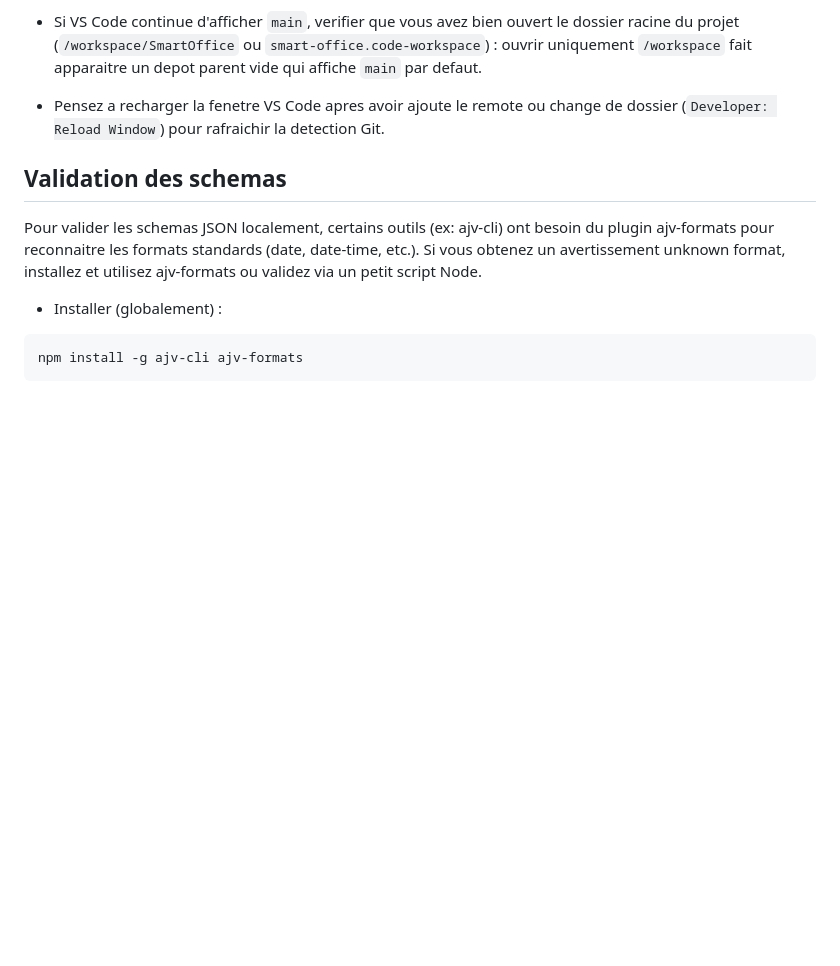
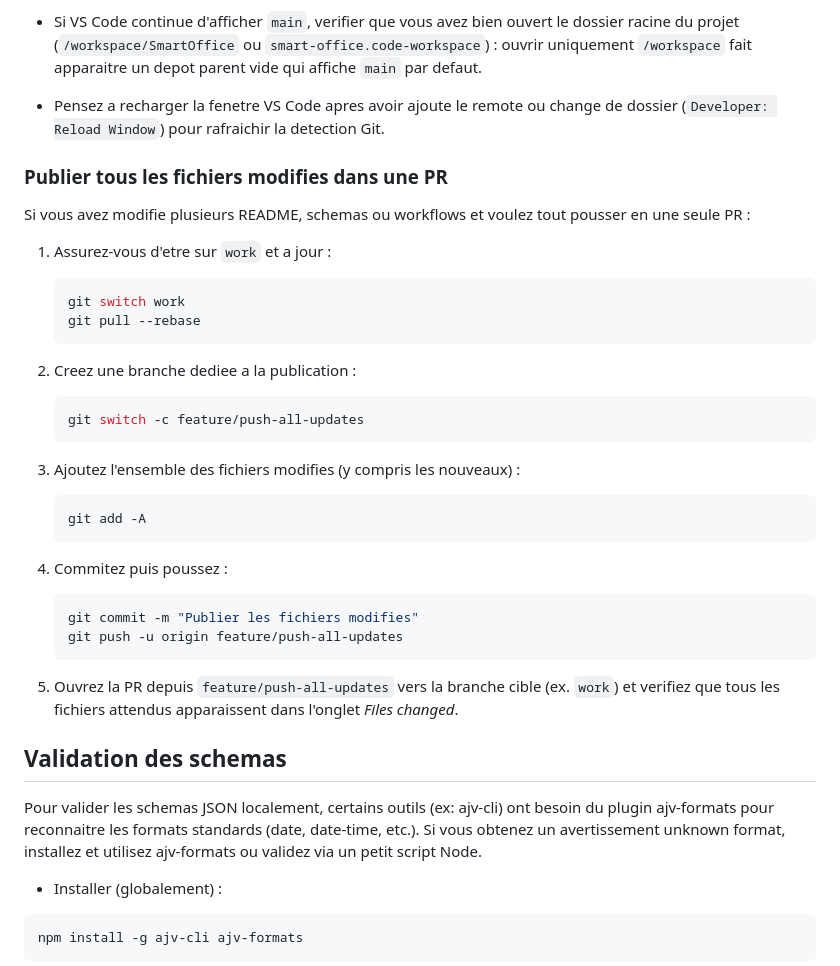
Before and after one commit to laurent-star/SmartOffice, a Markdown page: README.md, the part around the change. Drawn GitHub-style; blank space fills up the shorter version.

Commit message:
Documenter la publication d'une PR

````diff
--- a/README.md
+++ b/README.md
@@ -115,6 +115,38 @@ et des use cases metier, executes par un executor recursif.
 - Si VS Code continue d'afficher `main`, verifier que vous avez bien ouvert le dossier racine du projet (`/workspace/SmartOffice` ou `smart-office.code-workspace`) : ouvrir uniquement `/workspace` fait apparaitre un depot parent vide qui affiche `main` par defaut.
 - Pensez a recharger la fenetre VS Code apres avoir ajoute le remote ou change de dossier (`Developer: Reload Window`) pour rafraichir la detection Git.
 
+### Publier tous les fichiers modifies dans une PR
+
+Si vous avez modifie plusieurs README, schemas ou workflows et voulez tout pousser en une seule PR :
+
+1. Assurez-vous d'etre sur `work` et a jour :
+
+   ```bash
+   git switch work
+   git pull --rebase
+   ```
+
+2. Creez une branche dediee a la publication :
+
+   ```bash
+   git switch -c feature/push-all-updates
+   ```
+
+3. Ajoutez l'ensemble des fichiers modifies (y compris les nouveaux) :
+
+   ```bash
+   git add -A
+   ```
+
+4. Commitez puis poussez :
+
+   ```bash
+   git commit -m "Publier les fichiers modifies"
+   git push -u origin feature/push-all-updates
+   ```
+
+5. Ouvrez la PR depuis `feature/push-all-updates` vers la branche cible (ex. `work`) et verifiez que tous les fichiers attendus apparaissent dans l'onglet *Files changed*.
+
 ## Validation des schemas
 
 Pour valider les schemas JSON localement, certains outils (ex: ajv-cli)
````
